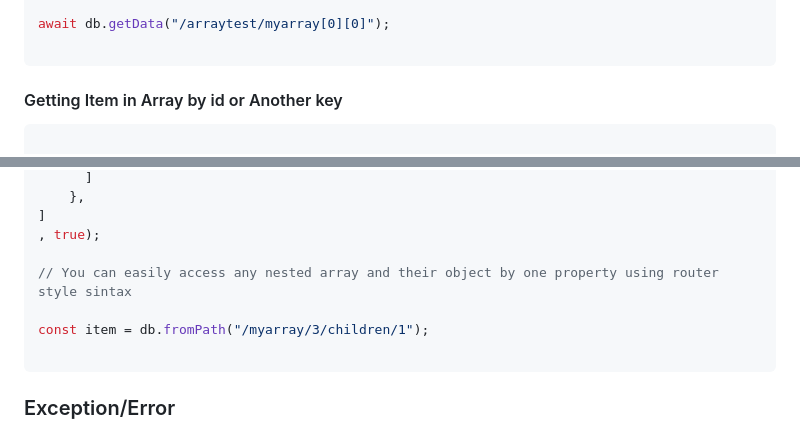
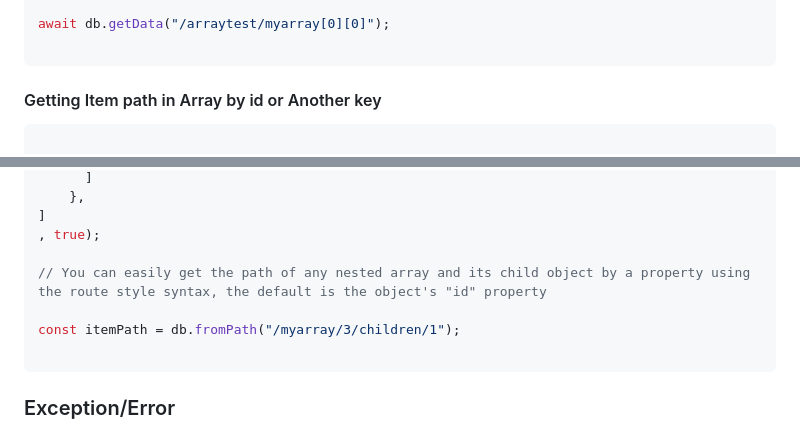
Before and after one commit to Belphemur/node-json-db, a Markdown page: README.md, 2 parts joined by grey strips. GitHub-like rendering.

Commit message:
adjust documentation of method  fromPath (#714)
* fix: adjust documentation of method

* fix: adjust documentation of method

````diff
--- a/README.md
+++ b/README.md
@@ -279,7 +279,7 @@ await db.getData("/arraytest/myarray[0][0]");
 
 ```
 
-#### Getting Item in Array by id or Another key
+#### Getting Item path in Array by id or Another key
 
 ```javascript
 
@@ -306,9 +306,9 @@ await db.push("/myarray",
 ]
 , true);
 
-// You can easily access any nested array and their object by one property using router style sintax
+// You can easily get the path of any nested array and its child object by a property using the route style syntax, the default is the object's "id" property
 
-const item = db.fromPath("/myarray/3/children/1");
+const itemPath = db.fromPath("/myarray/3/children/1");
 
 ```
 
````
